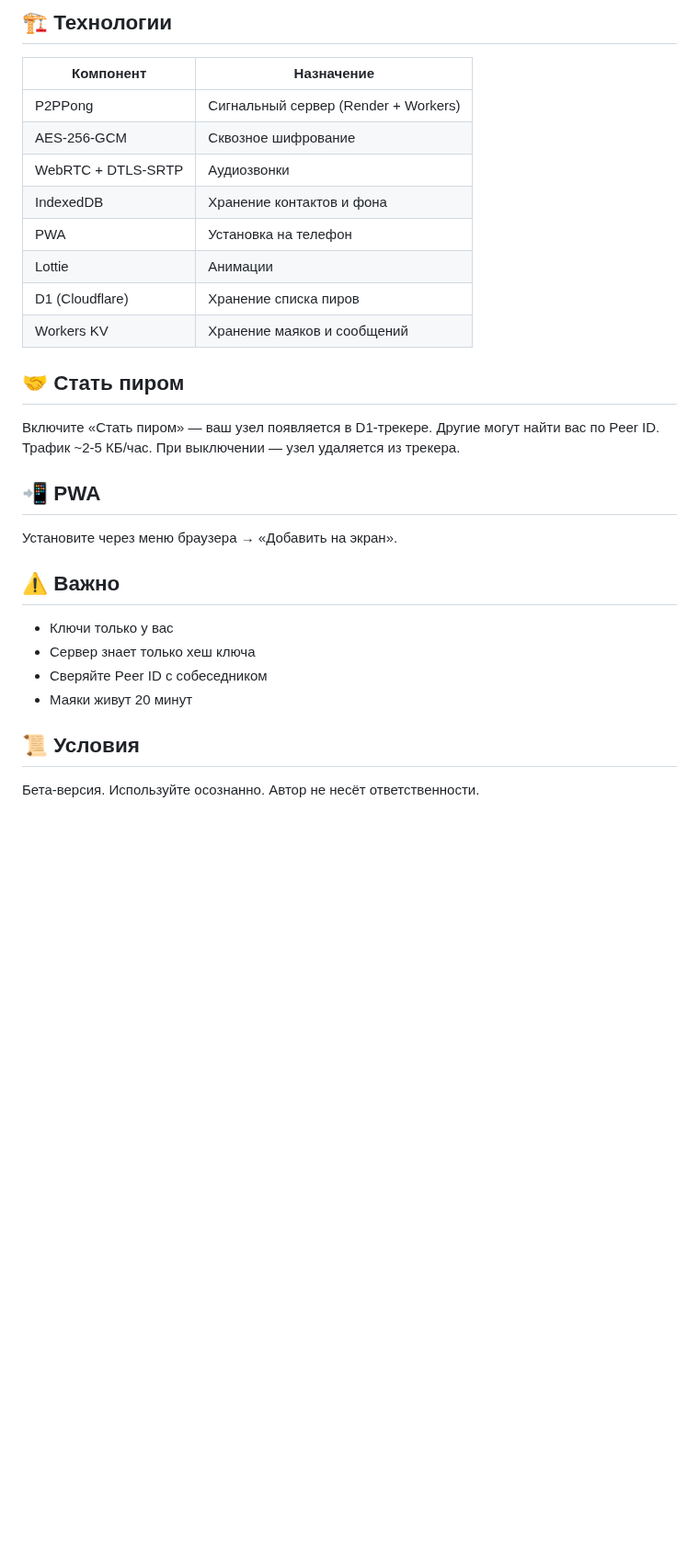
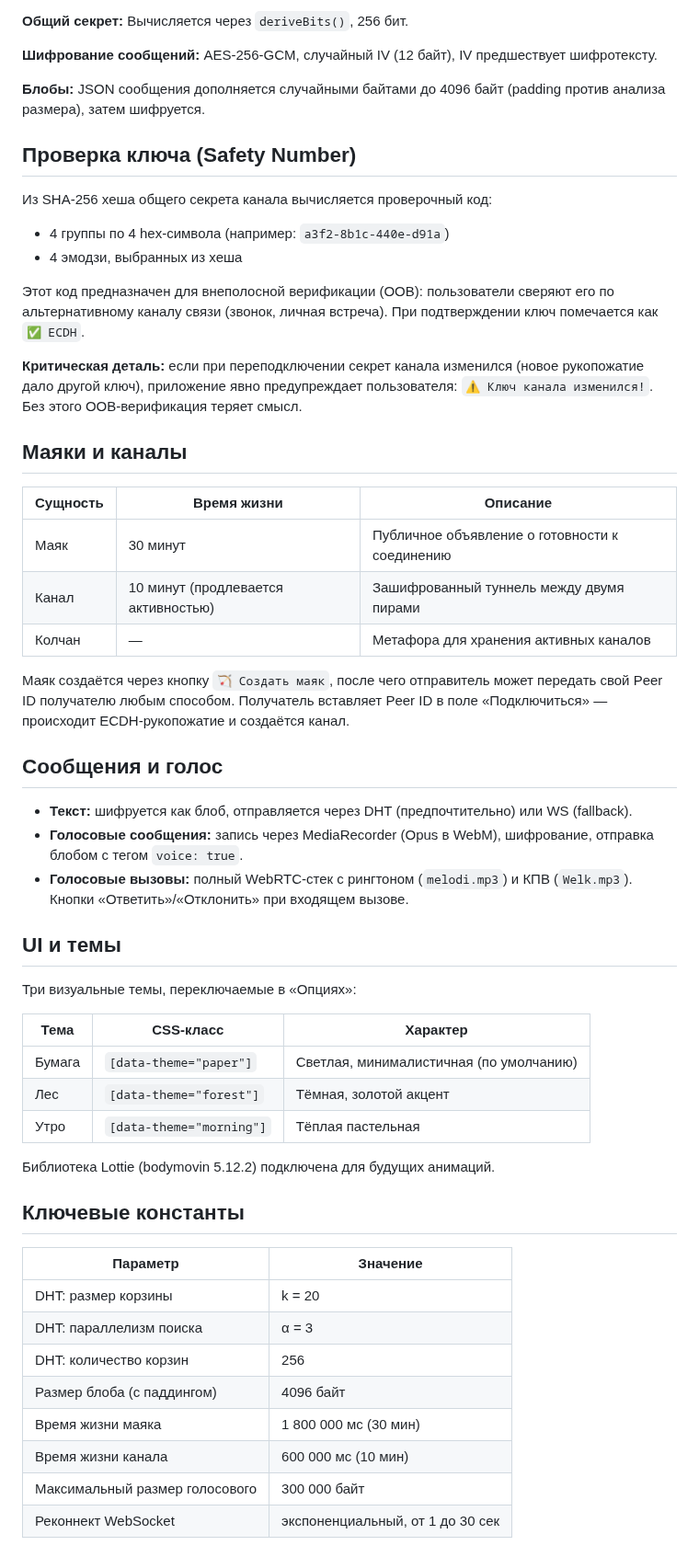
Before and after one commit to stepweather-prog/ROBINHOOD-P2P, a Markdown page: README.md, the part around one of its changes. Shown at 92% size. GitHub-like rendering; blank space fills up the shorter version.

```diff
--- a/README.md
+++ b/README.md
@@ -68,32 +37,59 @@
 
-## 🏗️ Технологии
+**Общий секрет:** Вычисляется через `deriveBits()`, 256 бит.
 
-| Компонент | Назначение |
-|-----------|------------|
-| P2PPong | Сигнальный сервер (Render + Workers) |
-| AES-256-GCM | Сквозное шифрование |
-| WebRTC + DTLS-SRTP | Аудиозвонки |
-| IndexedDB | Хранение контактов и фона |
-| PWA | Установка на телефон |
-| Lottie | Анимации |
-| D1 (Cloudflare) | Хранение списка пиров |
-| Workers KV | Хранение маяков и сообщений |
+**Шифрование сообщений:** AES-256-GCM, случайный IV (12 байт), IV предшествует шифротексту.
 
-## 🤝 Стать пиром
+**Блобы:** JSON сообщения дополняется случайными байтами до 4096 байт (padding против анализа размера), затем шифруется.
 
-Включите «Стать пиром» — ваш узел появляется в D1-трекере. Другие могут найти вас по Peer ID. Трафик ~2-5 КБ/час. При выключении — узел удаляется из трекера.
+## Проверка ключа (Safety Number)
 
-## 📲 PWA
+Из SHA-256 хеша общего секрета канала вычисляется проверочный код:
 
-Установите через меню браузера → «Добавить на экран».
+- 4 группы по 4 hex-символа (например: `a3f2-8b1c-440e-d91a`)
+- 4 эмодзи, выбранных из хеша
 
-## ⚠️ Важно
+Этот код предназначен для внеполосной верификации (OOB): пользователи сверяют его по альтернативному каналу связи (звонок, личная встреча). При подтверждении ключ помечается как `✅ ECDH`.
 
-- Ключи только у вас
-- Сервер знает только хеш ключа
-- Сверяйте Peer ID с собеседником
-- Маяки живут 20 минут
+**Критическая деталь:** если при переподключении секрет канала изменился (новое рукопожатие дало другой ключ), приложение явно предупреждает пользователя: `⚠ Ключ канала изменился!`. Без этого OOB-верификация теряет смысл.
 
-## 📜 Условия
+## Маяки и каналы
 
-Бета-версия. Используйте осознанно. Автор не несёт ответственности.
+| Сущность | Время жизни | Описание |
+|----------|-------------|----------|
+| Маяк | 30 минут | Публичное объявление о готовности к соединению |
+| Канал | 10 минут (продлевается активностью) | Зашифрованный туннель между двумя пирами |
+| Колчан | — | Метафора для хранения активных каналов |
+
+Маяк создаётся через кнопку `🏹 Создать маяк`, после чего отправитель может передать свой Peer ID получателю любым способом. Получатель вставляет Peer ID в поле «Подключиться» — происходит ECDH-рукопожатие и создаётся канал.
+
+## Сообщения и голос
+
+- **Текст:** шифруется как блоб, отправляется через DHT (предпочтительно) или WS (fallback).
+- **Голосовые сообщения:** запись через MediaRecorder (Opus в WebM), шифрование, отправка блобом с тегом `voice: true`.
+- **Голосовые вызовы:** полный WebRTC-стек с рингтоном (`melodi.mp3`) и КПВ (`Welk.mp3`). Кнопки «Ответить»/«Отклонить» при входящем вызове.
+
+## UI и темы
+
+Три визуальные темы, переключаемые в «Опциях»:
+
+| Тема | CSS-класс | Характер |
+|------|-----------|----------|
+| Бумага | `[data-theme="paper"]` | Светлая, минималистичная (по умолчанию) |
+| Лес | `[data-theme="forest"]` | Тёмная, золотой акцент |
+| Утро | `[data-theme="morning"]` | Тёплая пастельная |
+
+Библиотека Lottie (bodymovin 5.12.2) подключена для будущих анимаций.
+
+## Ключевые константы
+
+| Параметр | Значение |
+|----------|----------|
+| DHT: размер корзины | k = 20 |
+| DHT: параллелизм поиска | α = 3 |
+| DHT: количество корзин | 256 |
+| Размер блоба (с паддингом) | 4096 байт |
+| Время жизни маяка | 1 800 000 мс (30 мин) |
+| Время жизни канала | 600 000 мс (10 мин) |
+| Максимальный размер голосового | 300 000 байт |
+| Реконнект WebSocket | экспоненциальный, от 1 до 30 сек |
+
```
Also changed, not shown: other parts of README.md (+44 -55 lines).
